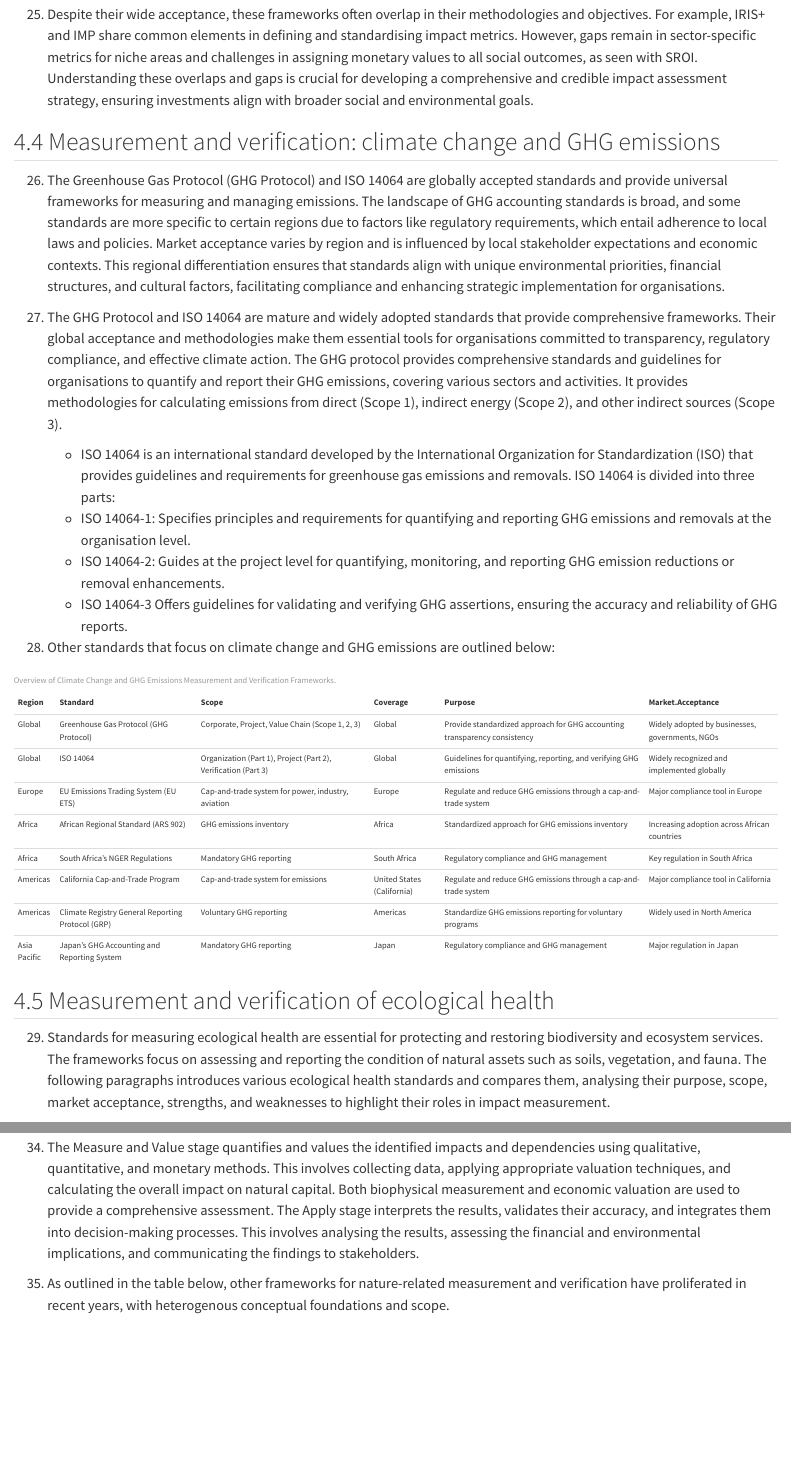
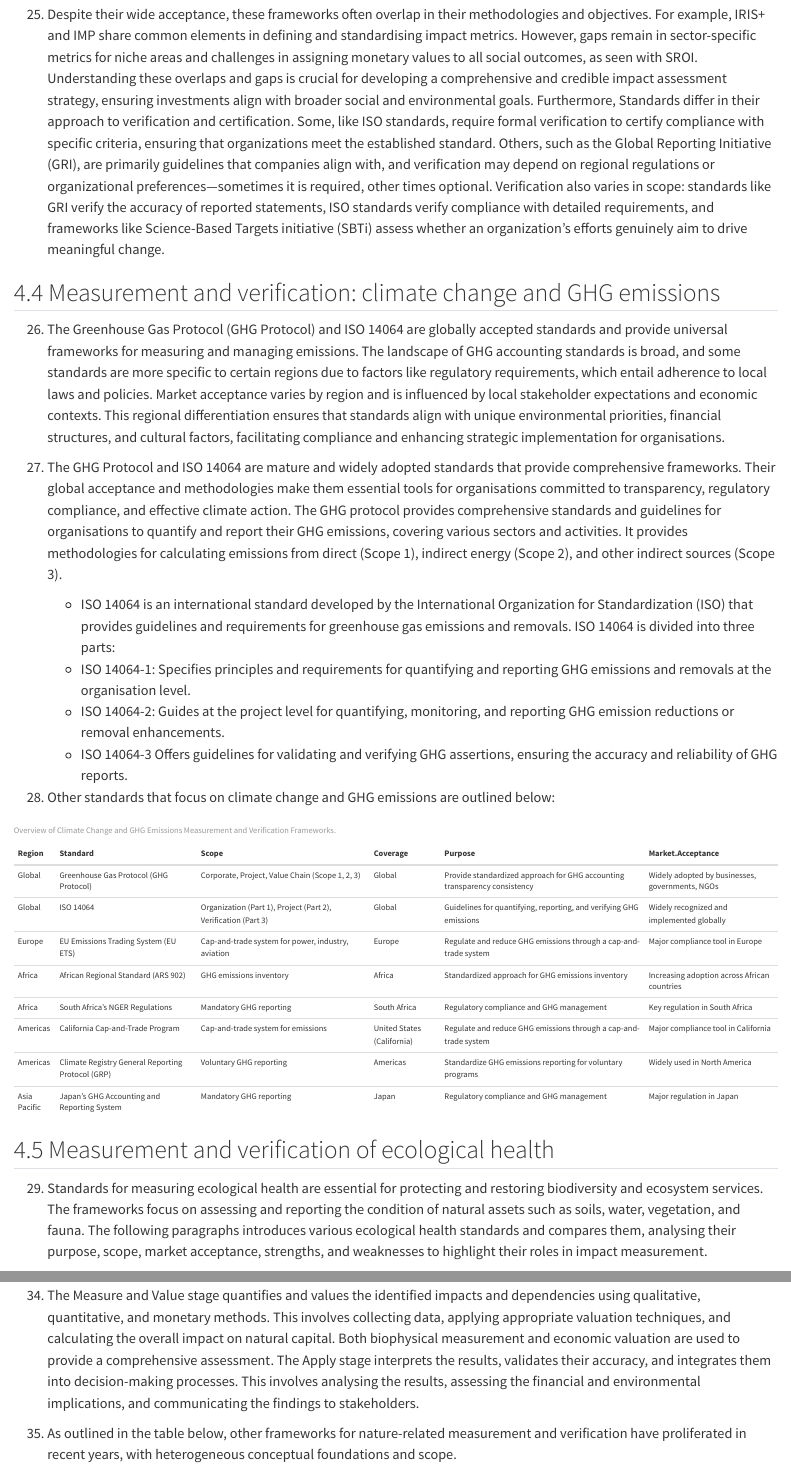
Before and after one commit to nannef/Technical-Publishing, a Quarto document (index.qmd): the page in a window 1100 px wide, from 8530 px down, and a second part further down, joined at a grey line. Rendered offline with R 4.5, knitr and Pandoc in place of Quarto, with nearby package versions; some code elsewhere in the file could not run offline.

Commit message:
added a piece on verification and assurance + small wording
because of the numeric formatting included as a part of an existing paragraph.

````diff
--- a/index.qmd
+++ b/index.qmd
@@ -170,7 +170,7 @@ kable(data[1:7, ], caption = "Overview of Climate-related Disclosure and Reporti
 
 24. Each framework has specific requirements for measurement and verification. IRIS+ and IMP emphasise standardised metrics and consistent data collection, with third-party audits often used for verification. SROI requires detailed data on inputs, outputs, and financial proxies, with stakeholder engagement and third-party validation. SPTF uses outreach and social responsibility indicators, with self-reporting and external audits. BIA involves a structured questionnaire and comprehensive assessment, verified through third-party audits for B Corp certification. The most widely accepted standards include IRIS+, IMP, and BIA, which are highly regarded globally among impact investors and financial institutions. SROI and SPTF are also gaining acceptance, particularly in the non-profit and microfinance sectors.
 
-25. Despite their wide acceptance, these frameworks often overlap in their methodologies and objectives. For example, IRIS+ and IMP share common elements in defining and standardising impact metrics. However, gaps remain in sector-specific metrics for niche areas and challenges in assigning monetary values to all social outcomes, as seen with SROI. Understanding these overlaps and gaps is crucial for developing a comprehensive and credible impact assessment strategy, ensuring investments align with broader social and environmental goals.
+25. Despite their wide acceptance, these frameworks often overlap in their methodologies and objectives. For example, IRIS+ and IMP share common elements in defining and standardising impact metrics. However, gaps remain in sector-specific metrics for niche areas and challenges in assigning monetary values to all social outcomes, as seen with SROI. Understanding these overlaps and gaps is crucial for developing a comprehensive and credible impact assessment strategy, ensuring investments align with broader social and environmental goals. Furthermore, Standards differ in their approach to verification and certification. Some, like ISO standards, require formal verification to certify compliance with specific criteria, ensuring that organizations meet the established standard. Others, such as the Global Reporting Initiative (GRI), are primarily guidelines that companies align with, and verification may depend on regional regulations or organizational preferences—sometimes it is required, other times optional. Verification also varies in scope: standards like GRI verify the accuracy of reported statements, ISO standards verify compliance with detailed requirements, and frameworks like Science-Based Targets initiative (SBTi) assess whether an organization's efforts genuinely aim to drive meaningful change.
 
 ## Measurement and verification: climate change and GHG emissions
 
@@ -209,7 +209,7 @@ kable(data[1:8, ], caption = "Overview of Climate Change and GHG Emissions Measu
 
 ## Measurement and verification of ecological health
 
-29. Standards for measuring ecological health are essential for protecting and restoring biodiversity and ecosystem services. The frameworks focus on assessing and reporting the condition of natural assets such as soils, vegetation, and fauna. The following paragraphs introduces various ecological health standards and compares them, analysing their purpose, scope, market acceptance, strengths, and weaknesses to highlight their roles in impact measurement.
+29. Standards for measuring ecological health are essential for protecting and restoring biodiversity and ecosystem services. The frameworks focus on assessing and reporting the condition of natural assets such as soils, water, vegetation, and fauna. The following paragraphs introduces various ecological health standards and compares them, analysing their purpose, scope, market acceptance, strengths, and weaknesses to highlight their roles in impact measurement.
 
 30. Accounting for Nature is a framework designed to measure and report the condition of environmental assets, offering a standardised approach to assessing ecosystem health. It encompasses a wide range of natural resources, providing data to support informed decision-making in environmental management. Its science-based methodology aims to enhance the understanding and conservation of ecosystems, aligning with global environmental policies.
 
@@ -225,7 +225,7 @@ kable(data[1:8, ], caption = "Overview of Climate Change and GHG Emissions Measu
 
 <!-- -->
 
-35. As outlined in the table below, other frameworks for nature-related measurement and verification have proliferated in recent years, with heterogenous conceptual foundations and scope.
+35. As outlined in the table below, other frameworks for nature-related measurement and verification have proliferated in recent years, with heterogeneous conceptual foundations and scope.
 
 ```{=html}
 <!--- This code reads a table from a csv file and displays it at the desired font size. Change the header.tex for PDF output
````
